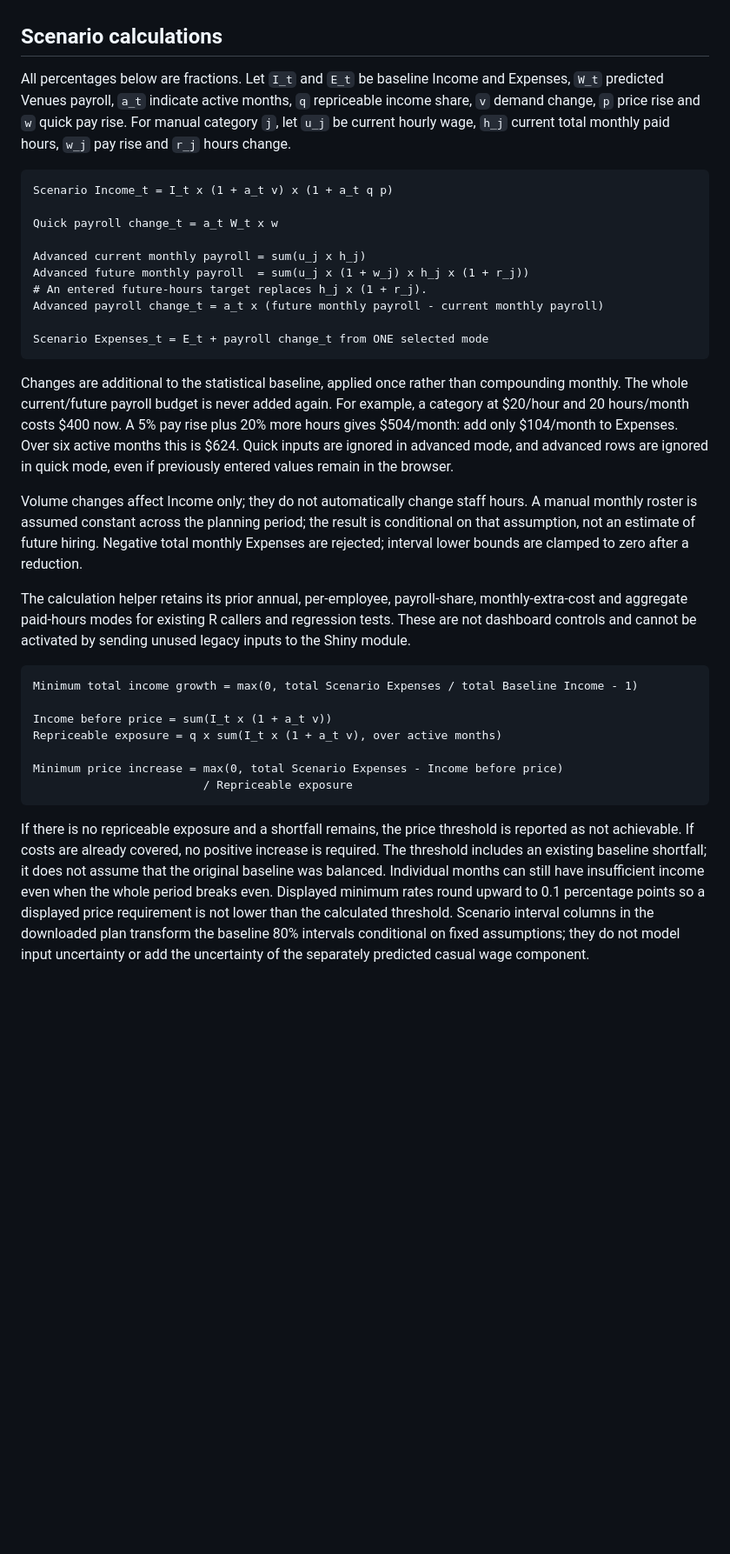
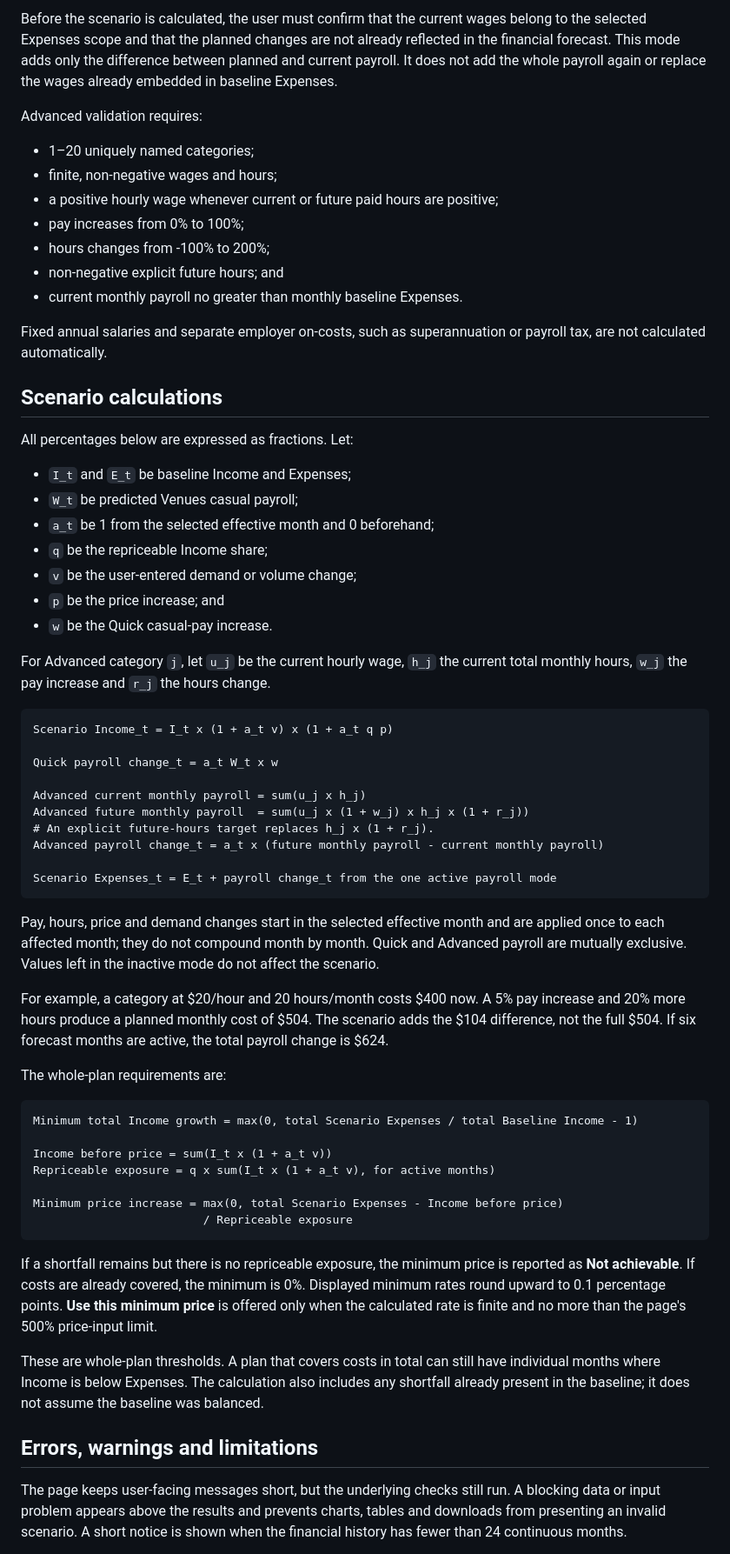
Before and after one commit to Vicky-FengZ/ETC5543-Monash-Sports, a Markdown page: docs/forecasting.md, the part around one of its changes. Shown at 87% size. GitHub-like rendering; blank space fills up the shorter version.

Commit message:
Update forecasting.md to better align with the latest forecasting calculation workflow

````diff
--- a/docs/forecasting.md
+++ b/docs/forecasting.md
@@ -153,11 +181,36 @@ as cutoff; it may include pandemic effects and needs business review.
+Before the scenario is calculated, the user must confirm that the current wages
+belong to the selected Expenses scope and that the planned changes are not
+already reflected in the financial forecast. This mode adds only the difference
+between planned and current payroll. It does not add the whole payroll again or
+replace the wages already embedded in baseline Expenses.
+
+Advanced validation requires:
+
+- 1–20 uniquely named categories;
+- finite, non-negative wages and hours;
+- a positive hourly wage whenever current or future paid hours are positive;
+- pay increases from 0% to 100%;
+- hours changes from -100% to 200%;
+- non-negative explicit future hours; and
+- current monthly payroll no greater than monthly baseline Expenses.
+
+Fixed annual salaries and separate employer on-costs, such as superannuation or
+payroll tax, are not calculated automatically.
 
 ## Scenario calculations
 
-All percentages below are fractions. Let `I_t` and `E_t` be baseline Income and
-Expenses, `W_t` predicted Venues payroll, `a_t` indicate active months, `q`
-repriceable income share, `v` demand change, `p` price rise and `w` quick pay rise.
-For manual category `j`, let `u_j` be current hourly wage, `h_j` current total
-monthly paid hours, `w_j` pay rise and `r_j` hours change.
+All percentages below are expressed as fractions. Let:
+
+- `I_t` and `E_t` be baseline Income and Expenses;
+- `W_t` be predicted Venues casual payroll;
+- `a_t` be 1 from the selected effective month and 0 beforehand;
+- `q` be the repriceable Income share;
+- `v` be the user-entered demand or volume change;
+- `p` be the price increase; and
+- `w` be the Quick casual-pay increase.
+
+For Advanced category `j`, let `u_j` be the current hourly wage, `h_j` the
+current total monthly hours, `w_j` the pay increase and `r_j` the hours change.
 
 ```text
 Scenario Income_t = I_t x (1 + a_t v) x (1 + a_t q p)
@@ -166,48 +219,49 @@ Quick payroll change_t = a_t W_t x w
 
 Advanced current monthly payroll = sum(u_j x h_j)
 Advanced future monthly payroll  = sum(u_j x (1 + w_j) x h_j x (1 + r_j))
-# An entered future-hours target replaces h_j x (1 + r_j).
+# An explicit future-hours target replaces h_j x (1 + r_j).
 Advanced payroll change_t = a_t x (future monthly payroll - current monthly payroll)
 
-Scenario Expenses_t = E_t + payroll change_t from ONE selected mode
+Scenario Expenses_t = E_t + payroll change_t from the one active payroll mode
 ```
 
-Changes are additional to the statistical baseline, applied once rather than
-compounding monthly. The whole current/future payroll budget is never added
-again. For example, a category at $20/hour and 20 hours/month costs $400 now.
-A 5% pay rise plus 20% more hours gives $504/month: add only $104/month to
-Expenses. Over six active months this is $624. Quick inputs are ignored in
-advanced mode, and advanced rows are ignored in quick mode, even if previously
-entered values remain in the browser.
+Pay, hours, price and demand changes start in the selected effective month and
+are applied once to each affected month; they do not compound month by month.
+Quick and Advanced payroll are mutually exclusive. Values left in the inactive
+mode do not affect the scenario.
 
-Volume changes affect Income only; they do not automatically change staff hours.
-A manual monthly roster is assumed constant across the planning period; the
-result is conditional on that assumption, not an estimate of future hiring.
-Negative total monthly Expenses are rejected; interval lower bounds are clamped
-to zero after a reduction.
+For example, a category at $20/hour and 20 hours/month costs $400 now. A 5% pay
+increase and 20% more hours produce a planned monthly cost of $504. The scenario
+adds the $104 difference, not the full $504. If six forecast months are active,
+the total payroll change is $624.
 
-The calculation helper retains its prior annual, per-employee, payroll-share,
-monthly-extra-cost and aggregate paid-hours modes for existing R callers and
-regression tests. These are not dashboard controls and cannot be activated by
-sending unused legacy inputs to the Shiny module.
+The whole-plan requirements are:
 
 ```text
-Minimum total income growth = max(0, total Scenario Expenses / total Baseline Income - 1)
+Minimum total Income growth = max(0, total Scenario Expenses / total Baseline Income - 1)
 
 Income before price = sum(I_t x (1 + a_t v))
-Repriceable exposure = q x sum(I_t x (1 + a_t v), over active months)
+Repriceable exposure = q x sum(I_t x (1 + a_t v), for active months)
 
 Minimum price increase = max(0, total Scenario Expenses - Income before price)
                          / Repriceable exposure
 ```
 
-If there is no repriceable exposure and a shortfall remains, the price threshold
-is reported as not achievable. If costs are already covered, no positive
-increase is required. The threshold includes an existing baseline shortfall;
-it does not assume that the original baseline was balanced. Individual months
-can still have insufficient income even when the whole period breaks even.
-Displayed minimum rates round upward to 0.1 percentage points so a displayed
-price requirement is not lower than the calculated threshold.
-Scenario interval columns in the downloaded plan transform the baseline 80%
-intervals conditional on fixed assumptions; they do not model input uncertainty
-or add the uncertainty of the separately predicted casual wage component.
+If a shortfall remains but there is no repriceable exposure, the minimum price
+is reported as **Not achievable**. If costs are already covered, the minimum is
+0%. Displayed minimum rates round upward to 0.1 percentage points. **Use this
+minimum price** is offered only when the calculated rate is finite and no more
+than the page's 500% price-input limit.
+
+These are whole-plan thresholds. A plan that covers costs in total can still
+have individual months where Income is below Expenses. The calculation also
+includes any shortfall already present in the baseline; it does not assume the
+baseline was balanced.
+
+## Errors, warnings and limitations
+
+The page keeps user-facing messages short, but the underlying checks still run.
+A blocking data or input problem appears above the results and prevents charts,
+tables and downloads from presenting an invalid scenario. A short notice is
+shown when the financial history has fewer than 24 continuous months.
+
````
Also changed, not shown: other parts of docs/forecasting.md (+203 -159 lines).
